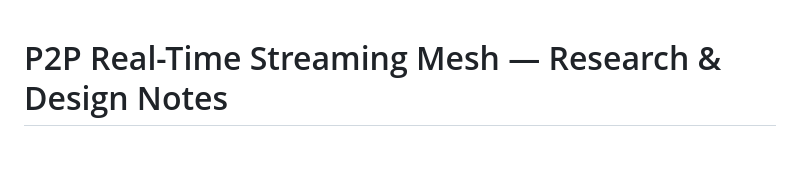
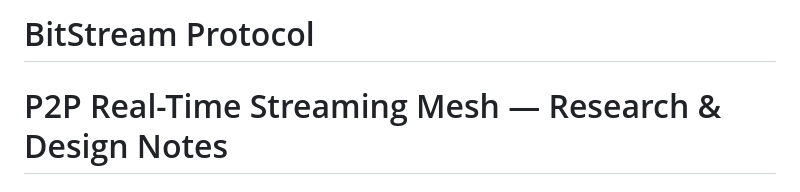
Before and after one commit to memetrusidovski/P2P-Live-Video, a Markdown page: README.md, the part around the change. GitHub-like rendering; blank space fills up the shorter version.

Commit message:
Add title for BitStream Protocol section

```diff
--- a/README.md
+++ b/README.md
@@ -1,3 +1,5 @@
+# BitStream Protocol
+
 # P2P Real-Time Streaming Mesh — Research & Design Notes
 
 ### ⚡ Purpose
```
